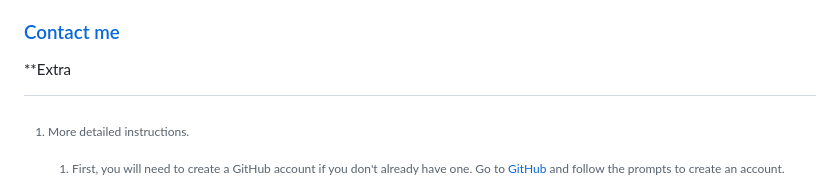
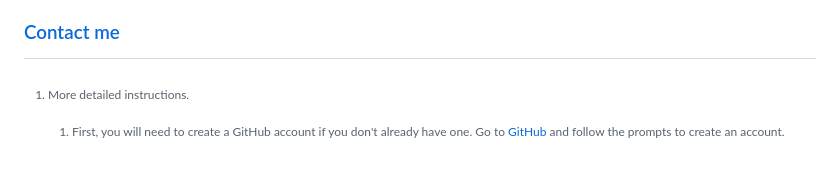
Before and after one commit to AdvancedCSS2023/assignment-3--scrollytelling-group_3, a Markdown page: README.md, the part around the change. Drawn GitHub-style; blank space fills up the shorter version.

```diff
--- a/README.md
+++ b/README.md
@@ -39,7 +39,6 @@ The project is maintained and contributed by Eva, who is the sole developer and
 
 ### [Contact me](https://github.com/evafha)
 
-**Extra
 [^1]: More detailed instructions.
     1. First, you will need to create a GitHub account if you don't already have one. Go to [GitHub](github.com) and follow the prompts to create an account.
     2. Once you have a GitHub account, go to the project repository you want to fork. In this case, it's the "United Nations Goal 13: Climate Action" project.
```
